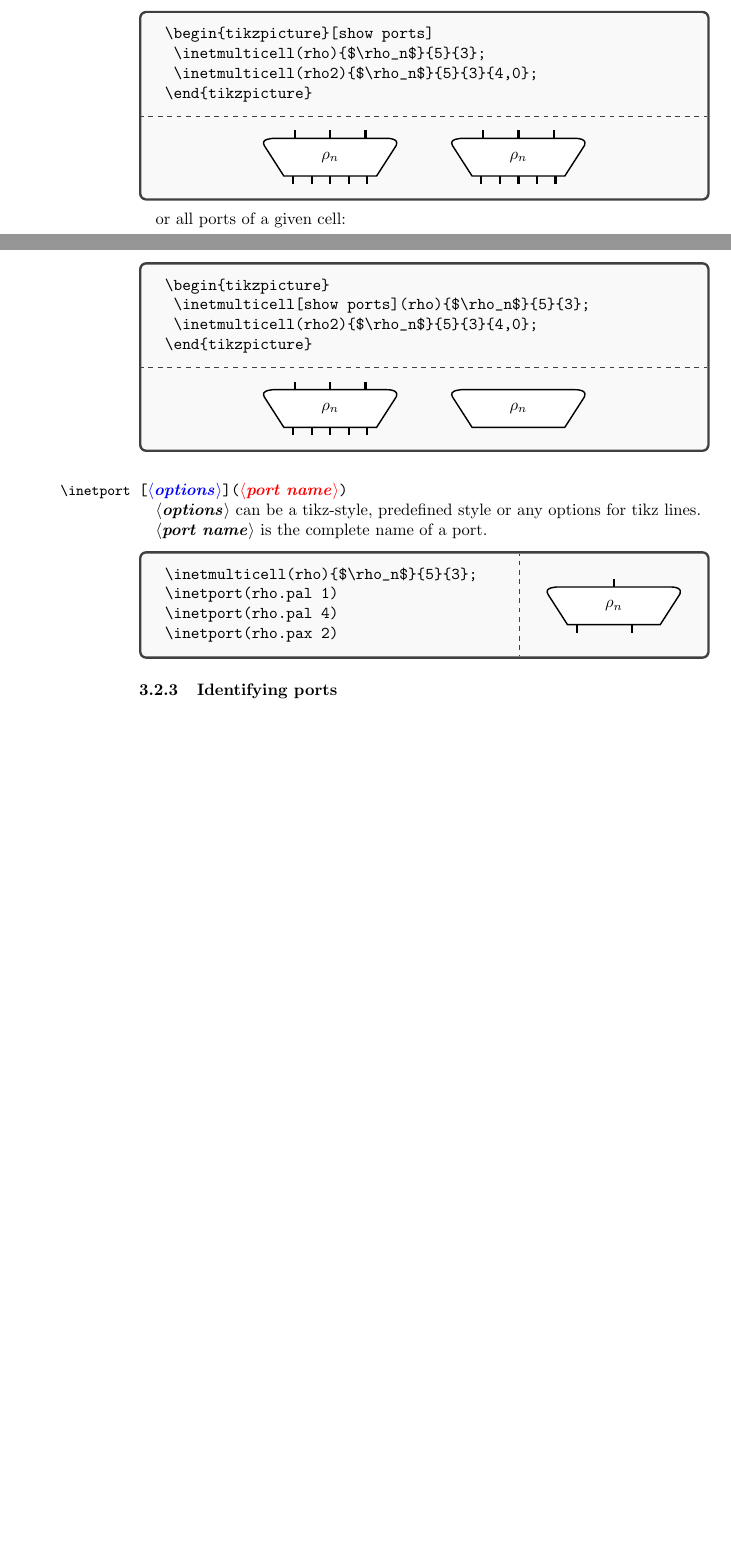
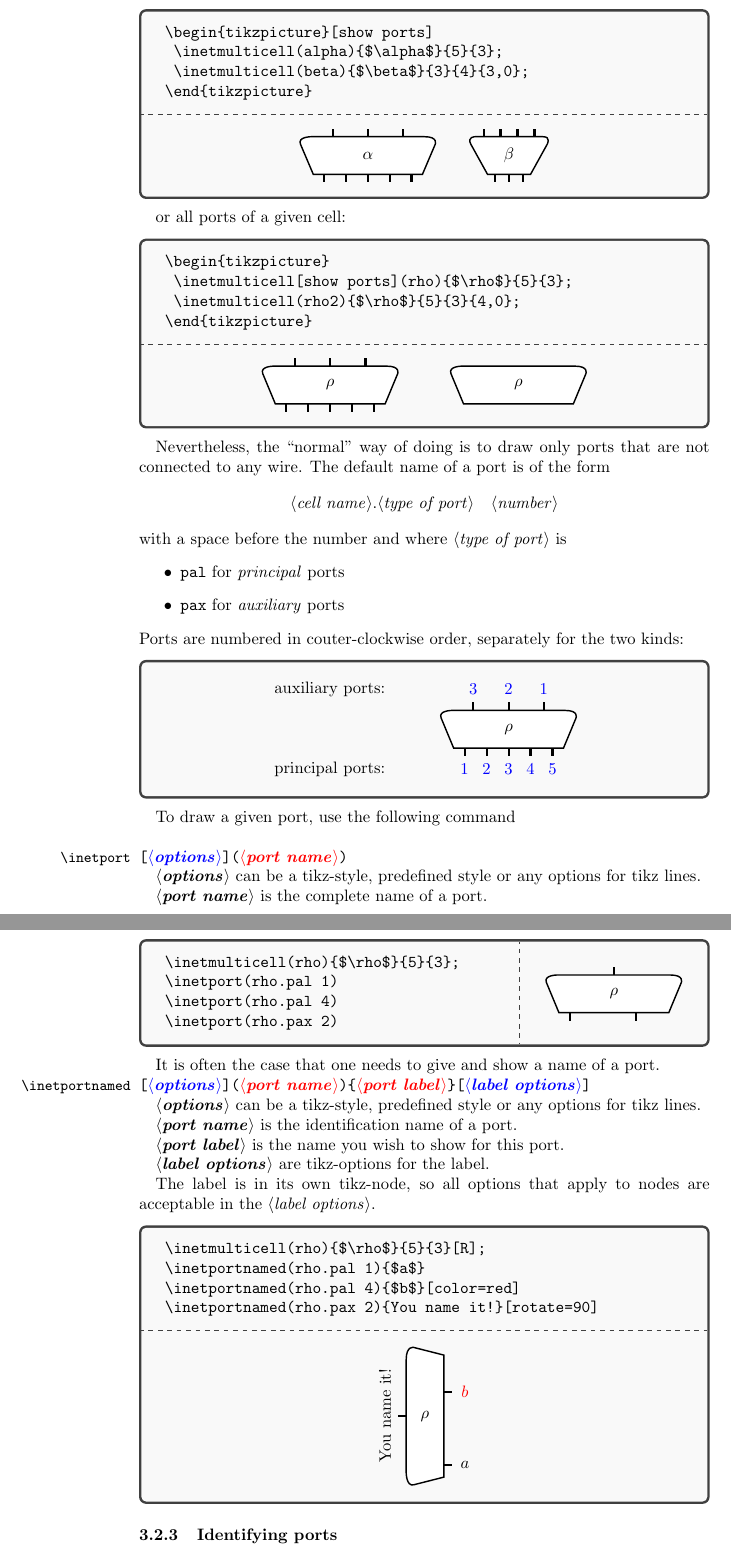
Before and after one commit to sallaccio/tikz-multinets, a LaTeX document (documentation/Tikz-Multinets Documentation.tex, which reads documentation/tikz-multinets-doc.tex): two parts of pages 4 and 5 of 12 before the commit and two parts of pages 5 and 6 of 13 after it, joined at a grey line, cut so that both start at the same text, the shorter picture padded with empty space. Compiled offline with pdfLaTeX.

Commit message:
[doc] Ports of simple cells and Named ports

```diff
--- a/documentation/tikz-multinets-doc.tex
+++ b/documentation/tikz-multinets-doc.tex
@@ -179,15 +195,15 @@ but rather connected through a (multi)wire to another port, and are thus drawn w
 \begin{exampleBox}
 \begin{verbatim}
 \begin{tikzpicture}[show ports]
-	\inetmulticell(rho){$\rho_n$}{5}{3};
-	\inetmulticell(rho2){$\rho_n$}{5}{3}{4,0};
+	\inetmulticell(alpha){$\alpha$}{5}{3};
+	\inetmulticell(beta){$\beta$}{3}{4}{3,0};
 \end{tikzpicture}
 \end{verbatim}
 \tcblower
 \begin{center}
 \begin{tikzpicture}[show ports]
-	\inetmulticell(rho){$\rho_n$}{5}{3};
-	\inetmulticell(rho2){$\rho_n$}{5}{3}{4,0};
+	\inetmulticell(alpha){$\alpha$}{5}{3};
+	\inetmulticell(beta){$\beta$}{3}{4}{3,0};
 \end{tikzpicture}
 \end{center}
 \end{exampleBox}
@@ -197,18 +213,51 @@ or all ports of a given cell:
 \begin{exampleBox}
 \begin{verbatim}
 \begin{tikzpicture}
-	\inetmulticell[show ports](rho){$\rho_n$}{5}{3};
-	\inetmulticell(rho2){$\rho_n$}{5}{3}{4,0};
+	\inetmulticell[show ports](rho){$\rho$}{5}{3};
+	\inetmulticell(rho2){$\rho$}{5}{3}{4,0};
 \end{tikzpicture}
 \end{verbatim}
 \tcblower
 \begin{center}
 \begin{tikzpicture}
-	\inetmulticell[show ports](rho){$\rho_n$}{5}{3};
-	\inetmulticell(rho2){$\rho_n$}{5}{3}{4,0};
+	\inetmulticell[show ports](rho){$\rho$}{5}{3};
+	\inetmulticell(rho2){$\rho$}{5}{3}{4,0};
 \end{tikzpicture}
 \end{center}
 \end{exampleBox}
+
+Nevertheless, the \lq\lq normal\rq\rq\ way of doing is to draw only ports that are not connected to any wire.
+The default name of a port is of the form
+$$ \meta{cell name}.\meta{type of port}\hskip1em\meta{number}$$
+with a space before the number and
+where \meta{type of port} is
+\begin{itemize}
+	\item \verb|pal| for \emph{principal} ports
+	\item \verb|pax| for \emph{auxiliary} ports
+\end{itemize}
+Ports are numbered in couter-clockwise order, separately for the two kinds:
+
+\begin{exampleBox}
+\begin{center}
+\begin{tikzpicture}
+	\inetmulticell(rho){$\rho$}{5}{3};
+
+	\node at ($(rho.above rightext pal)!-\inetportnamedistance!(rho.rightext pal)+(-2,0)$) {principal ports:};%
+	\inetportnamed(rho.pal 1){1}[color=blue]
+	\inetportnamed(rho.pal 2){2}[color=blue]
+	\inetportnamed(rho.pal 3){3}[color=blue]
+	\inetportnamed(rho.pal 4){4}[color=blue]
+	\inetportnamed(rho.pal 5){5}[color=blue]
+
+	\node at ($(rho.above rightext pax)!-\inetportnamedistance!(rho.rightext pax)+(-2,0)$) {auxiliary ports:};%
+	\inetportnamed(rho.pax 1){1}[color=blue]
+	\inetportnamed(rho.pax 2){2}[color=blue]
+	\inetportnamed(rho.pax 3){3}[color=blue]
+\end{tikzpicture}
+\end{center}
+\end{exampleBox}
+
+To draw a given port, use the following command
 
 \bigskip
 \DescribeMacro\inetport
@@ -220,7 +269,7 @@ or all ports of a given cell:
 
 \begin{exampleBox}[sidebyside, righthand width=3cm]
 \begin{verbatim}
-\inetmulticell(rho){$\rho_n$}{5}{3};
+\inetmulticell(rho){$\rho$}{5}{3};
 \inetport(rho.pal 1)
 \inetport(rho.pal 4)
 \inetport(rho.pax 2)
@@ -228,10 +277,43 @@ or all ports of a given cell:
 \tcblower
 \begin{center}
 \begin{tikzpicture}
-	\inetmulticell(rho){$\rho_n$}{5}{3};
+	\inetmulticell(rho){$\rho$}{5}{3};
 	\inetport(rho.pal 1)
 	\inetport(rho.pal 4)
 	\inetport(rho.pax 2)
+\end{tikzpicture}
+\end{center}
+\end{exampleBox}
+
+It is often the case that one needs to give and show a name of a port.
+
+\DescribeMacro\inetportnamed
+\optionskip|[|\metablue{options}|](|\metared{port name}|){|\metared{port label}|}[|\metablue{label options}|]|
+
+\metabold{options} can be a tikz-style, predefined style or any options for tikz lines.
+
+\metabold{port name} is the identification name of a port.
+
+\metabold{port label} is the name you wish to show for this port.
+
+\metabold{label options} are tikz-options for the label.
+
+The label is in its own tikz-node, so all options that apply to nodes are acceptable in the \meta{label options}.
+
+\begin{exampleBox}
+\begin{verbatim}
+\inetmulticell(rho){$\rho$}{5}{3}[R];
+\inetportnamed(rho.pal 1){$a$}
+\inetportnamed(rho.pal 4){$b$}[color=red]
+\inetportnamed(rho.pax 2){You name it!}[rotate=90]
+\end{verbatim}
+\tcblower
+\begin{center}
+\begin{tikzpicture}
+	\inetmulticell(rho){$\rho$}{5}{3}[R];
+	\inetportnamed(rho.pal 1){$a$}
+	\inetportnamed(rho.pal 4){$b$}[color=red]
+	\inetportnamed(rho.pax 2){You name it!}[rotate=90]
 \end{tikzpicture}
 \end{center}
 \end{exampleBox}
```
Also changed, not shown: documentation/Tikz-Multinets Documentation.pdf, documentation/tikz-multinets-doc.tex (25 more changed lines).
